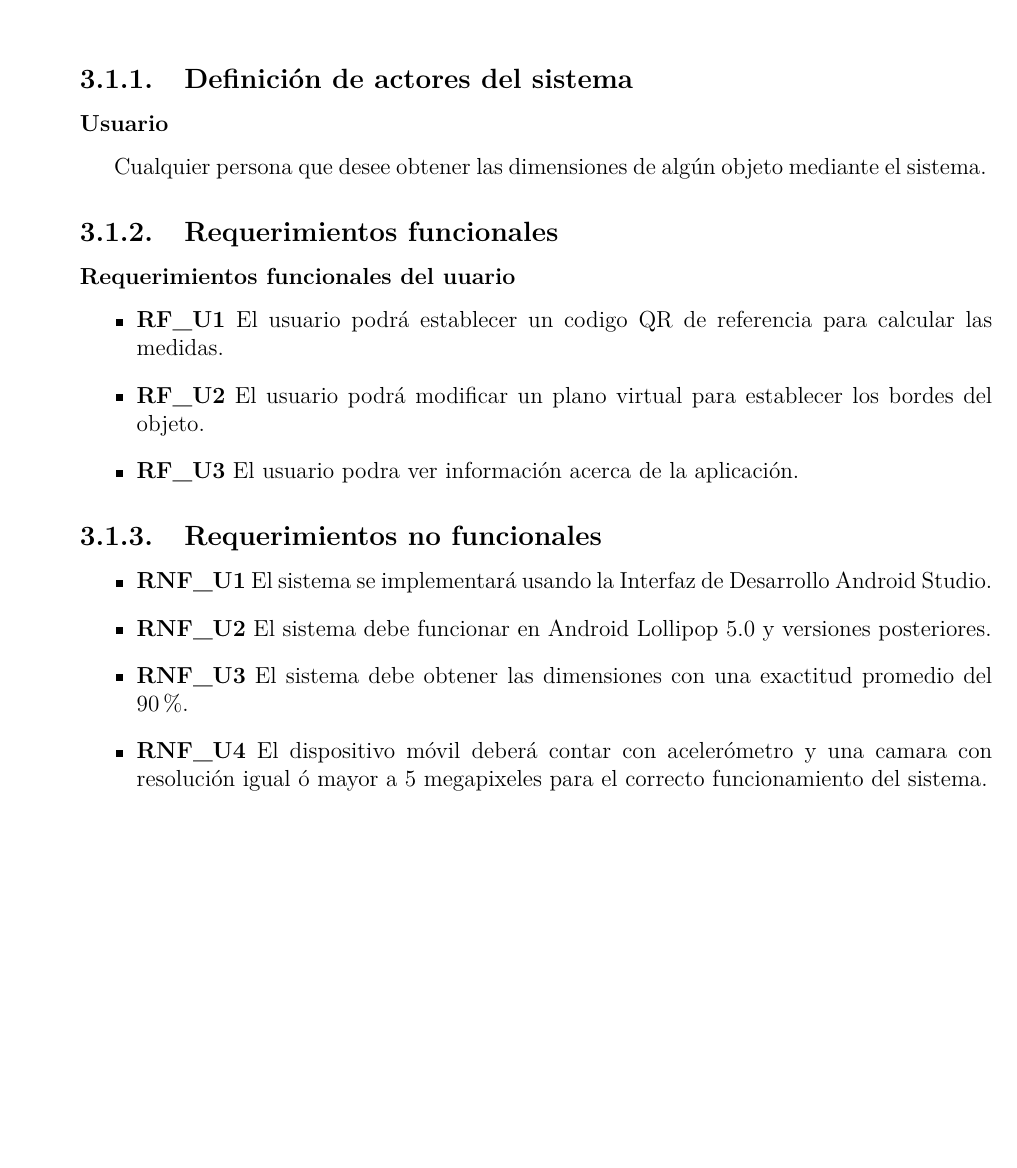
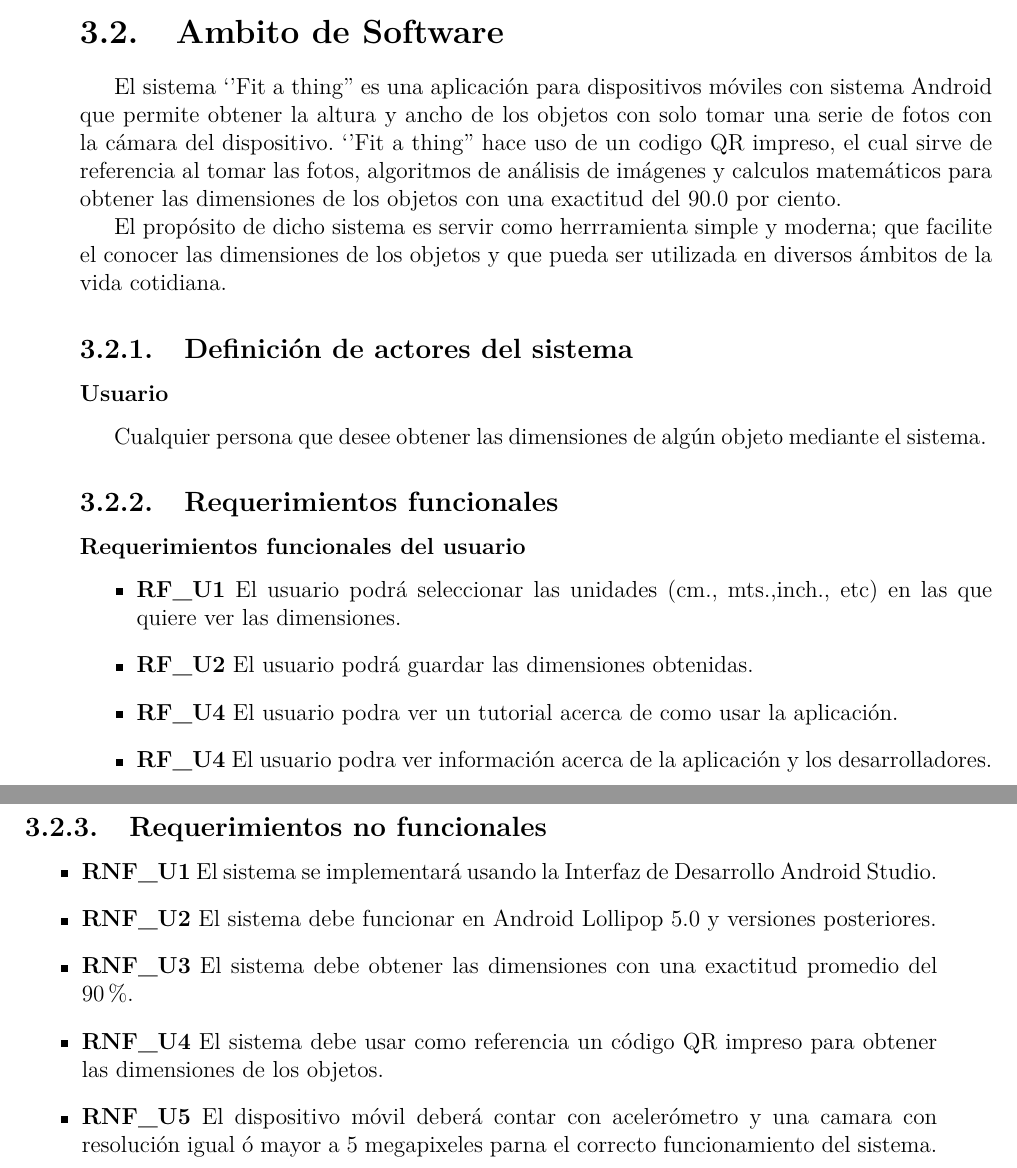
Before and after one commit to NatanLycan/TT, a LaTeX book (0.Reporte-TT/Main.tex, which reads 0.Reporte-TT/AmbitodeSoftware.tex, 0.Reporte-TT/ReqFuncionales.tex, 0.Reporte-TT/ReqNoFuncionales.tex): part of page 8 of 10 before the commit and two parts of pages 8 and 9 of 10 after it, the two joined at a grey line, cut at the place of the change, the shorter picture padded with empty space. Compiled offline with pdfLaTeX; a LaTeX package or settings file that is missing is left out.

Commit message:
Correciones Reporte Técnico
Revisar reglas funcionales y ambito de sfw. Diría que los requerimiento
no funcionales , funcionales y ambito ya estan pero revisen ortografía y
redaccion (en especial en los Req.Funcionales) . Dare hoy para ver si se
juntan 100 encuestados o más y ya poder hacer el análisis de mercado.
Reglas de negocio no se me ha ocurrido alguna hasta el momento.

```diff
--- a/0.Reporte-TT/AmbitodeSoftware.tex
+++ b/0.Reporte-TT/AmbitodeSoftware.tex
@@ -1,3 +1,5 @@
 %%%%% Ambito de Software %%%%%
 \section{Ambito de Software}
+El sistema `'Fit a thing'' es una aplicación para dispositivos  móviles con sistema Android que permite obtener la altura y ancho de los objetos con solo tomar una serie de fotos con la cámara del dispositivo. `'Fit a thing'' hace uso de un codigo QR impreso, el cual sirve de referencia al tomar las fotos, algoritmos de análisis de imágenes y calculos matemáticos para obtener las dimensiones de los objetos con una exactitud del 90.0 por ciento.
 
+El propósito de dicho sistema es servir como  herrramienta simple y moderna; que facilite el conocer las dimensiones de los objetos y que pueda ser utilizada en diversos ámbitos de la vida cotidiana.
--- a/0.Reporte-TT/ReqFuncionales.tex
+++ b/0.Reporte-TT/ReqFuncionales.tex
@@ -1,11 +1,16 @@
 %%%%% Requerimientos Funcionales %%%%%
 \subsection{Requerimientos funcionales}
-\subsubsection{Requerimientos funcionales del uuario}
+\subsubsection{Requerimientos funcionales del usuario}
 
 \begin{itemize}
-\item \textbf{RF\_U1} El usuario podrá establecer un codigo QR de referencia para calcular las medidas.
-\item \textbf{RF\_U2} El usuario podrá modificar un plano virtual para establecer los bordes del objeto.
-\item \textbf{RF\_U3} El usuario podra ver información acerca de la aplicación.
+%% sugerida, facil, solo es una conversion, se eligiria la unidad antes de tomar la foto
+\item \textbf{RF\_U1} El usuario podrá seleccionar las unidades (cm., mts.,inch., etc) en las que quiere ver las dimensiones.
+%% sugerida, se va a mostrar los resultados de todos modos, se puede guardar la foto con las medidas
+\item \textbf{RF\_U2} El usuario podrá guardar las dimensiones obtenidas.
 
+%%creo que este es más un no funcional, de hecho la agregare a requerimientos no funcionales  --> El usuario podrá establecer un codigo QR de referencia para calcular las medidas.
 
+%%\item \textbf{RF\_U2} El usuario podrá modificar un plano virtual para establecer los bordes del objeto.
+\item \textbf{RF\_U4} El usuario podra ver un tutorial acerca de como usar la aplicación.
+\item \textbf{RF\_U4} El usuario podra ver información acerca de la aplicación y los desarrolladores.
 \end{itemize}
--- a/0.Reporte-TT/ReqNoFuncionales.tex
+++ b/0.Reporte-TT/ReqNoFuncionales.tex
@@ -5,6 +5,7 @@
 \item \textbf{RNF\_U1} El sistema se implementará usando la Interfaz de Desarrollo Android Studio.
 \item \textbf{RNF\_U2} El sistema debe funcionar en Android Lollipop 5.0 y versiones posteriores.
 \item \textbf{RNF\_U3} El sistema debe obtener las dimensiones con una exactitud promedio del 90\%.
-\item \textbf{RNF\_U4} El dispositivo móvil deberá contar con acelerómetro y una camara con resolución igual ó mayor a 5 megapixeles para el correcto funcionamiento del sistema.
+\item \textbf{RNF\_U4} El sistema debe usar como referencia un código QR impreso para obtener las dimensiones de los objetos.
+\item \textbf{RNF\_U5} El dispositivo móvil deberá contar con acelerómetro y una camara con resolución igual ó mayor a 5 megapixeles parna el correcto funcionamiento del sistema.
 
 \end{itemize}
```
Also changed, not shown: 0.Reporte-TT/ReglasdeNegocio.tex (+6 -0 lines), 0.Reporte-TT/ReporteTecnico.tex (+2 -1 lines), 0.Reporte-TT/Main.pdf, 0.Reporte-TT/AmbitodeSoftware.tex (7 more changed lines).
